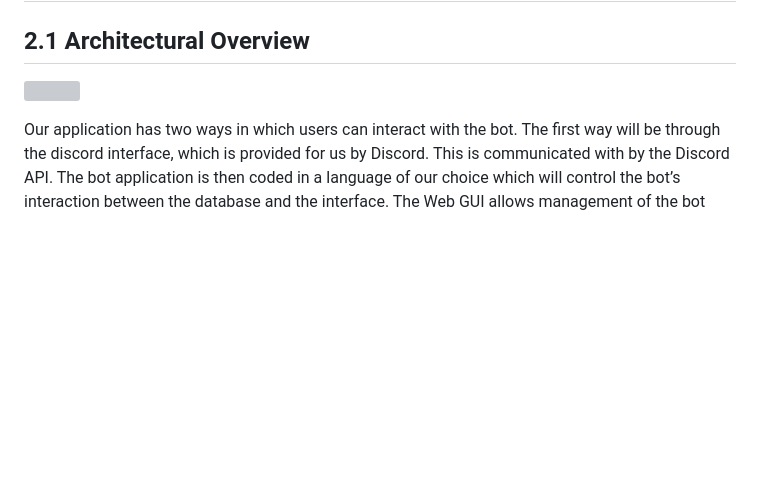
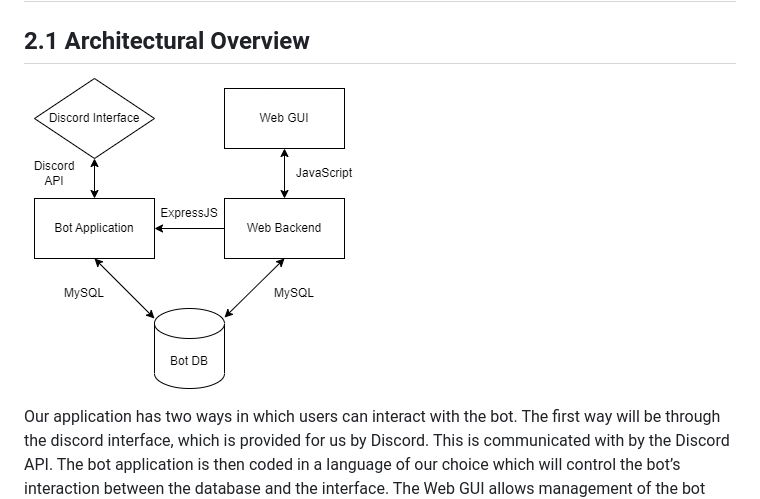
Before and after one commit to sbourgeois02/HarmonyBot, a Markdown page: doc/SDD.md, the part around the change. Rendered like a GitHub page; blank space fills up the shorter version; grey boxes are pictures that could not be loaded.

Commit message:
Update SDD.md
Trying to link images properly

```diff
--- a/doc/SDD.md
+++ b/doc/SDD.md
@@ -2254,7 +2254,7 @@ Seth Bourgeois</span>
 
 ## <span class="c15">2.1 Architectural Overview</span>
 
-<span style="overflow: hidden; display: inline-block; margin: 0.00px 0.00px; border: 0.00px solid #000000; transform: rotate(0.00rad) translateZ(0px); -webkit-transform: rotate(0.00rad) translateZ(0px); width: 331.00px; height: 311.00px;">![](images/image5.png)</span>
+<span style="overflow: hidden; display: inline-block; margin: 0.00px 0.00px; border: 0.00px solid #000000; transform: rotate(0.00rad) translateZ(0px); -webkit-transform: rotate(0.00rad) translateZ(0px); width: 331.00px; height: 311.00px;">![](./img/sddArchOverview.png)</span>
 
 <span class="c21">Our application has two ways in which users can interact with the bot. The first way will be through the discord interface, which is provided for us by Discord. This is communicated with by the Discord API. The bot application is then coded in a language of our choice which will control the bot’s interaction between the database and the interface. The Web GUI allows management of the bot through a browser. This connects to a backend which will communicate these changes to the bot application and to the Bot database.</span>
 
```
